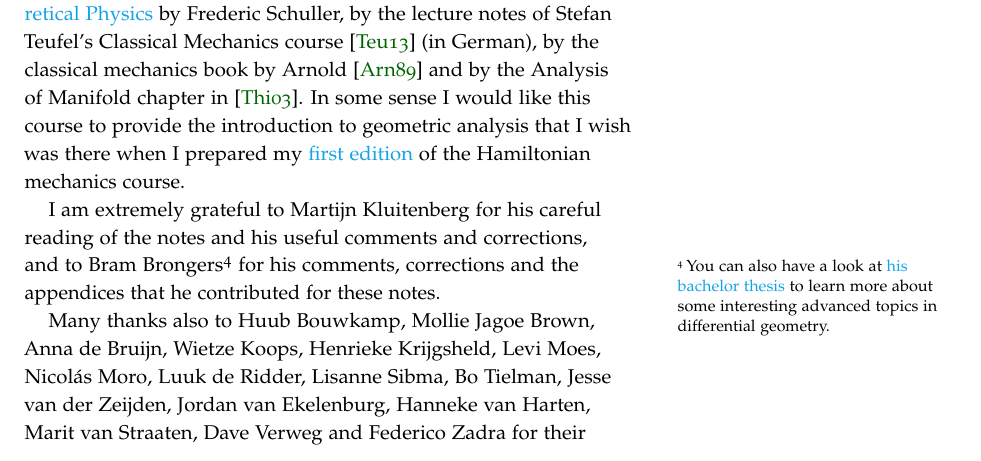
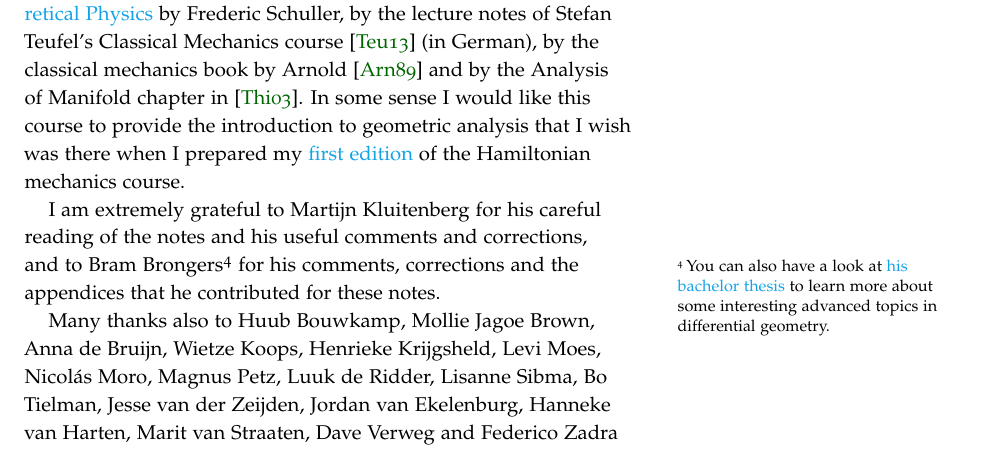
Before and after one commit to mseri/AoM, a LaTeX thesis (aom.tex): part of page 9 of 181 before the commit and part of page 9 of 183 after it, cut so that both start at the same text. Compiled offline with pdfLaTeX.

Commit message:
Add Magnus Petz to the acknowledgements

```diff
--- a/aom.tex
+++ b/aom.tex
@@ -272,7 +272,7 @@ In some sense I would like this course to provide the introduction to geometric
 
 I am extremely grateful to Martijn Kluitenberg for his careful reading of the notes and his useful comments and corrections, and to Bram Brongers\footnote{You can also have a look at \href{https://fse.studenttheses.ub.rug.nl/25344/}{his bachelor thesis} to learn more about some interesting advanced topics in differential geometry.} for his comments, corrections and the appendices that he contributed for these notes.
 
-Many thanks also to Huub Bouwkamp, Mollie Jagoe Brown, Anna de Bruijn, Wietze Koops, Henrieke Krijgsheld, Levi Moes, Nicol\'as Moro, Luuk de Ridder, Lisanne Sibma, Bo Tielman, Jesse van der Zeijden, Jordan van Ekelenburg, Hanneke van Harten, Marit van Straaten, Dave Verweg and Federico Zadra for their comments and for reporting a number of misprints and corrections.
+Many thanks also to Huub Bouwkamp, Mollie Jagoe Brown, Anna de Bruijn, Wietze Koops, Henrieke Krijgsheld, Levi Moes, Nicol\'as Moro, Magnus Petz, Luuk de Ridder, Lisanne Sibma, Bo Tielman, Jesse van der Zeijden, Jordan van Ekelenburg, Hanneke van Harten, Marit van Straaten, Dave Verweg and Federico Zadra for their comments and for reporting a number of misprints and corrections.
 
 \mainmatter
 
```
